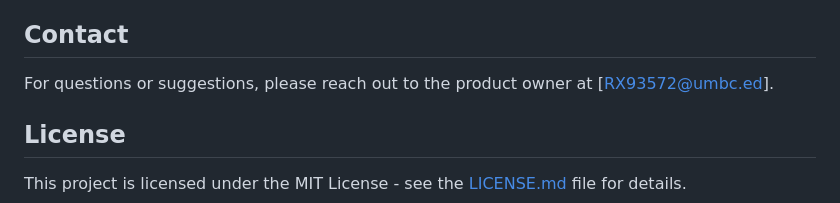
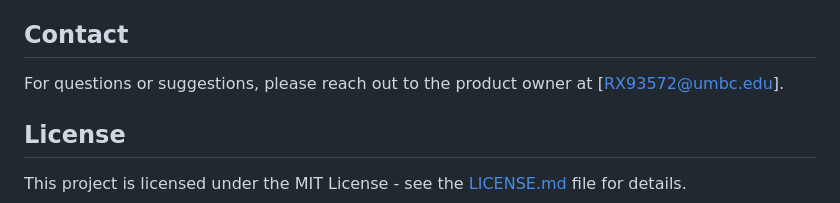
Before and after one commit to Saikmat/CKMS, a Markdown page: README.md, the part around the change printed below. Rendered like a GitHub page.

```diff
--- a/README.md
+++ b/README.md
@@ -88,7 +88,7 @@ We welcome contributions to improve the UMBC Interactive Map. Here's how you can
 
 ## Contact
 
-For questions or suggestions, please reach out to the product owner at [RX93572@umbc.ed].
+For questions or suggestions, please reach out to the product owner at [RX93572@umbc.edu].
 
 ## License
 
```
Also changed, not shown: other parts of README.md (+1 -1 lines).
